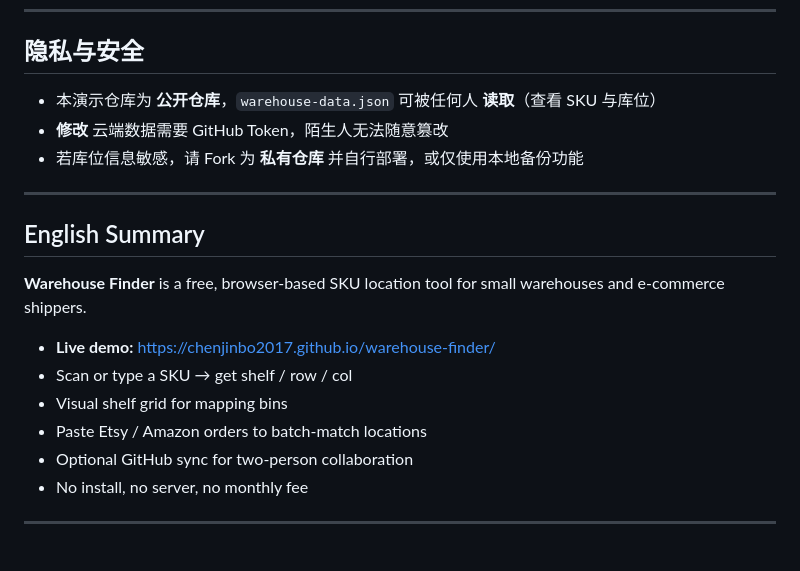
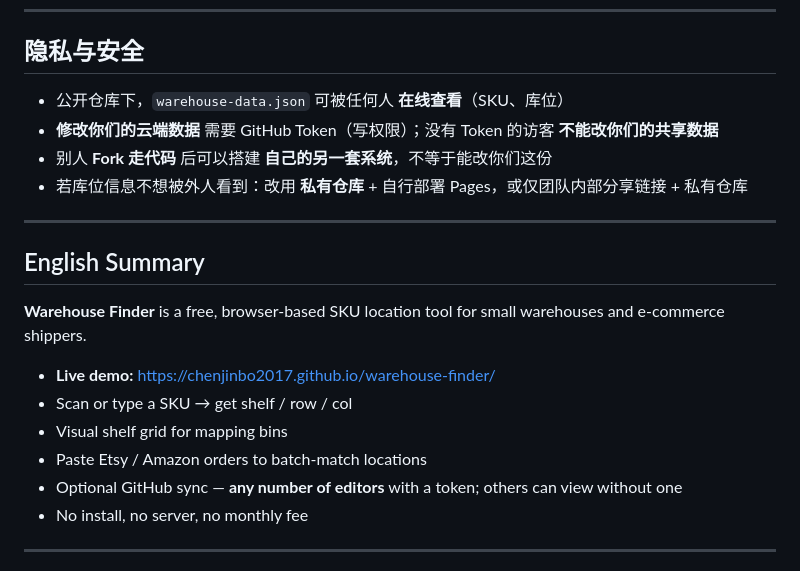
Before and after one commit to chenjinbo2017/warehouse-finder, a Markdown page: README.md, the part around one of its changes. Drawn GitHub-style.

```diff
--- a/README.md
+++ b/README.md
@@ -119,9 +147,10 @@ warehouse-finder/
 
 ## 隐私与安全
 
-- 本演示仓库为 **公开仓库**，`warehouse-data.json` 可被任何人 **读取**（查看 SKU 与库位）
-- **修改** 云端数据需要 GitHub Token，陌生人无法随意篡改
-- 若库位信息敏感，请 Fork 为 **私有仓库** 并自行部署，或仅使用本地备份功能
+- 公开仓库下，`warehouse-data.json` 可被任何人 **在线查看**（SKU、库位）
+- **修改你们的云端数据** 需要 GitHub Token（写权限）；没有 Token 的访客 **不能改你们的共享数据**
+- 别人 **Fork 走代码** 后可以搭建 **自己的另一套系统**，不等于能改你们这份
+- 若库位信息不想被外人看到：改用 **私有仓库** + 自行部署 Pages，或仅团队内部分享链接 + 私有仓库
 
 ---
 
@@ -133,7 +162,7 @@ warehouse-finder/
 - Scan or type a SKU → get shelf / row / col
 - Visual shelf grid for mapping bins
 - Paste Etsy / Amazon orders to batch-match locations
-- Optional GitHub sync for two-person collaboration
+- Optional GitHub sync — **any number of editors** with a token; others can view without one
 - No install, no server, no monthly fee
 
 ---
```
Also changed, not shown: other parts of README.md (+36 -8 lines).
